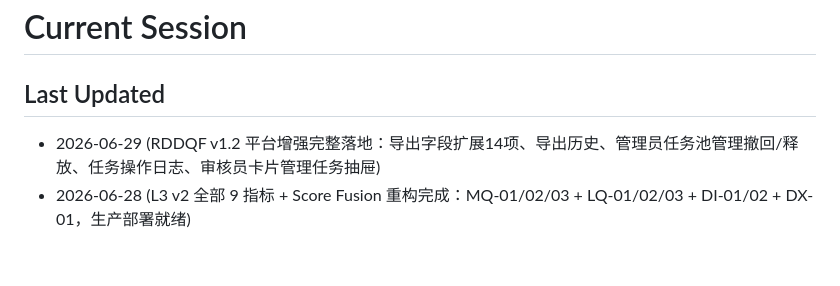
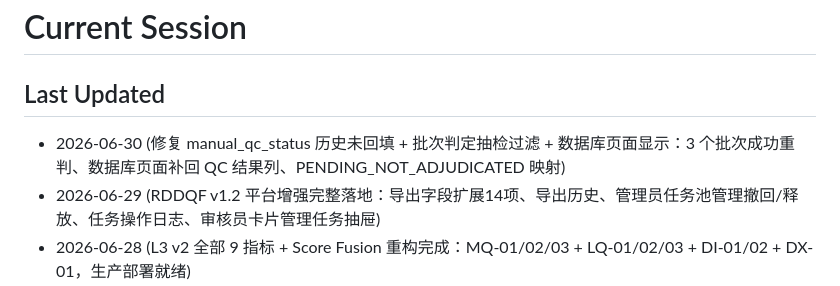
Before and after one commit to TBLboy/data_engine, a Markdown page: .project-log/current-session.md, the part around the change. Rendered like a GitHub page; blank space fills up the shorter version.

```diff
--- a/.project-log/current-session.md
+++ b/.project-log/current-session.md
@@ -2,6 +2,7 @@
 
 ## Last Updated
 
+- 2026-06-30 (修复 manual_qc_status 历史未回填 + 批次判定抽检过滤 + 数据库页面显示：3 个批次成功重判、数据库页面补回 QC 结果列、PENDING_NOT_ADJUDICATED 映射)
 - 2026-06-29 (RDDQF v1.2 平台增强完整落地：导出字段扩展14项、导出历史、管理员任务池管理撤回/释放、任务操作日志、审核员卡片管理任务抽屉)
 - 2026-06-28 (L3 v2 全部 9 指标 + Score Fusion 重构完成：MQ-01/02/03 + LQ-01/02/03 + DI-01/02 + DX-01，生产部署就绪)
 - 2026-06-28 (MQ-01 + MQ-02 算法修正：二阶差分→三阶 jerk；action 一阶→二阶差分；消除稳定加速/匀速快速误报；DROID 数据集结构分析)
```
Also changed, not shown: .project-log/progress.md (+21 -0 lines).
